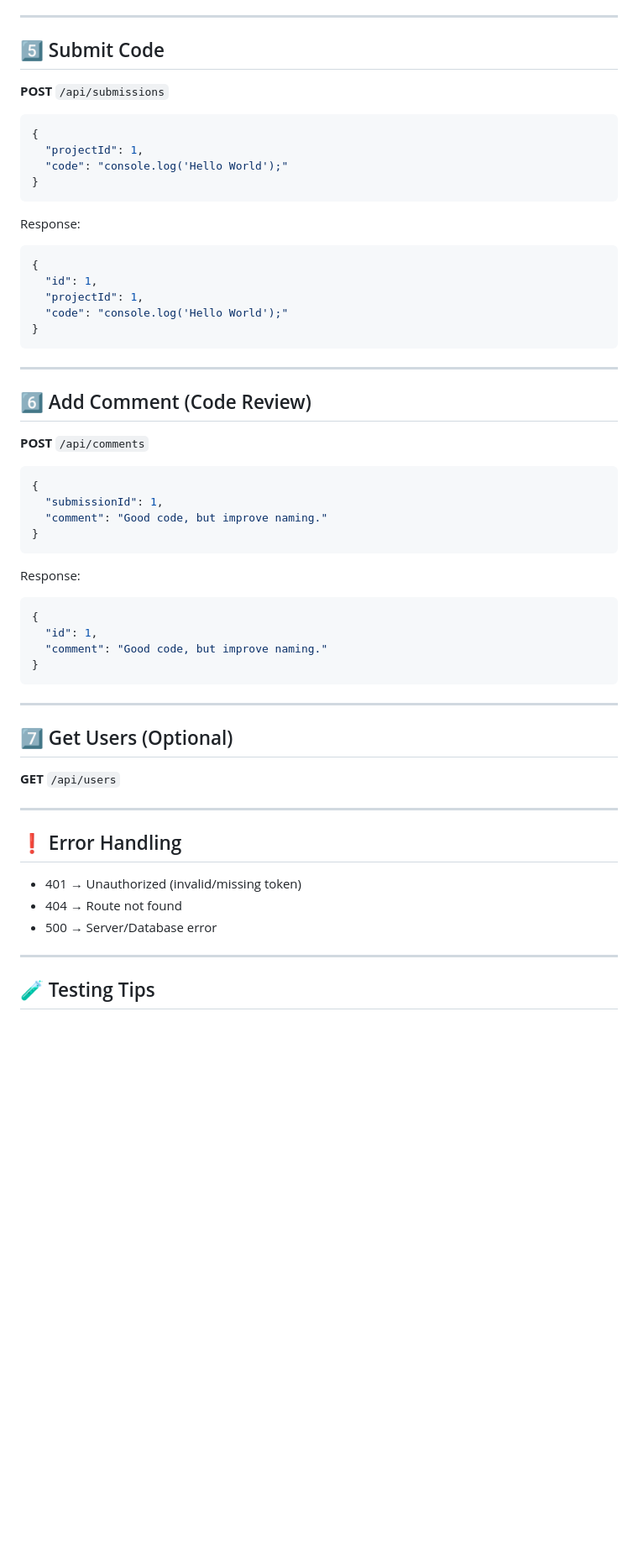
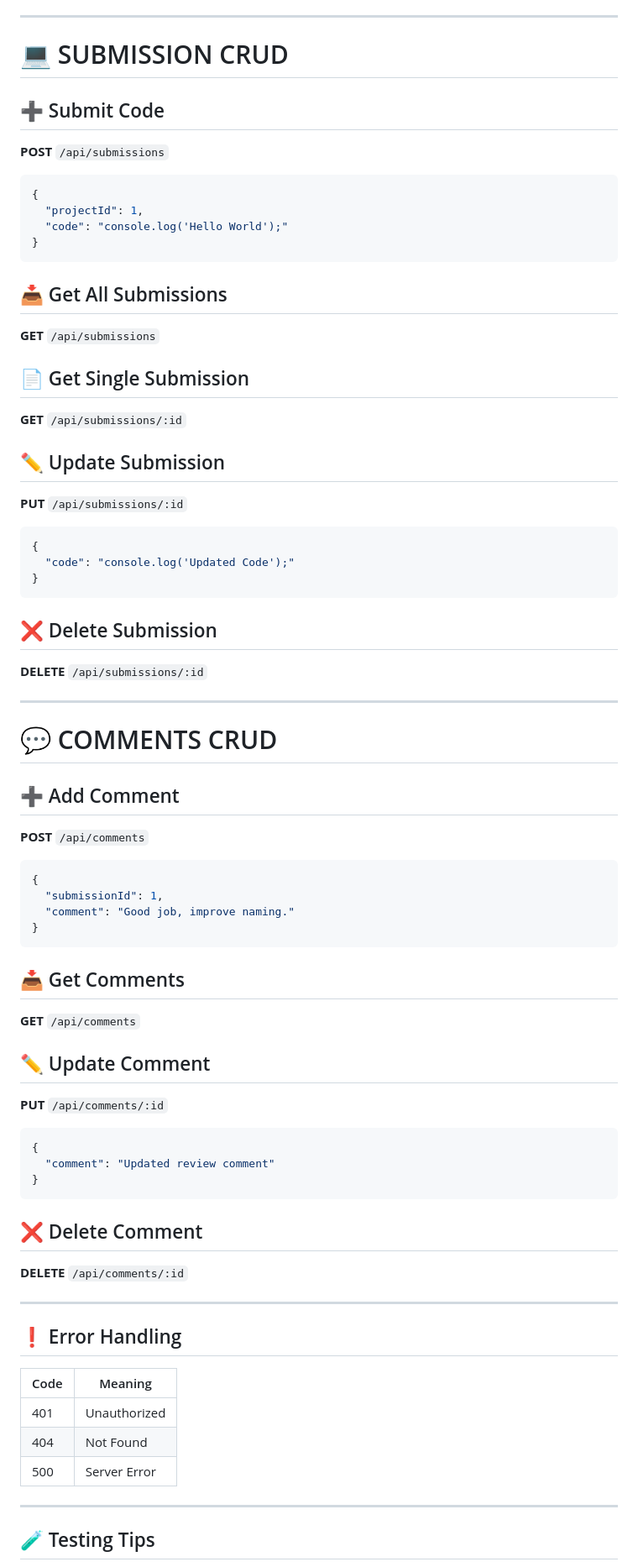
Before and after one commit to Mluleki23/Collaborative-Code-Review-Platform, a Markdown page: README.md, the part around one of its changes. Shown at 84% size. GitHub-like rendering; blank space fills up the shorter version.

````diff
--- a/README.md
+++ b/README.md
@@ -190,7 +225,9 @@ Response:
 
 ---
 
-## 5️⃣ Submit Code
+# 💻 SUBMISSION CRUD
+
+## ➕ Submit Code
 
 **POST** `/api/submissions`
 
@@ -201,51 +238,70 @@ Response:
 }
 ```
 
-Response:
+## 📥 Get All Submissions
+
+**GET** `/api/submissions`
+
+## 📄 Get Single Submission
+
+**GET** `/api/submissions/:id`
+
+## ✏️ Update Submission
+
+**PUT** `/api/submissions/:id`
 
 ```json
 {
-  "id": 1,
-  "projectId": 1,
-  "code": "console.log('Hello World');"
+  "code": "console.log('Updated Code');"
 }
 ```
 
+## ❌ Delete Submission
+
+**DELETE** `/api/submissions/:id`
+
 ---
 
-## 6️⃣ Add Comment (Code Review)
+# 💬 COMMENTS CRUD
+
+## ➕ Add Comment
 
 **POST** `/api/comments`
 
 ```json
 {
   "submissionId": 1,
-  "comment": "Good code, but improve naming."
+  "comment": "Good job, improve naming."
 }
 ```
 
-Response:
+## 📥 Get Comments
+
+**GET** `/api/comments`
+
+## ✏️ Update Comment
+
+**PUT** `/api/comments/:id`
 
 ```json
 {
-  "id": 1,
-  "comment": "Good code, but improve naming."
+  "comment": "Updated review comment"
 }
 ```
 
----
+## ❌ Delete Comment
 
-## 7️⃣ Get Users (Optional)
-
-**GET** `/api/users`
+**DELETE** `/api/comments/:id`
 
 ---
 
 ## ❗ Error Handling
 
-* 401 → Unauthorized (invalid/missing token)
-* 404 → Route not found
-* 500 → Server/Database error
+| Code | Meaning      |
+| ---- | ------------ |
+| 401  | Unauthorized |
+| 404  | Not Found    |
+| 500  | Server Error |
 
 ---
 
````
Also changed, not shown: other parts of README.md (+84 -35 lines).
